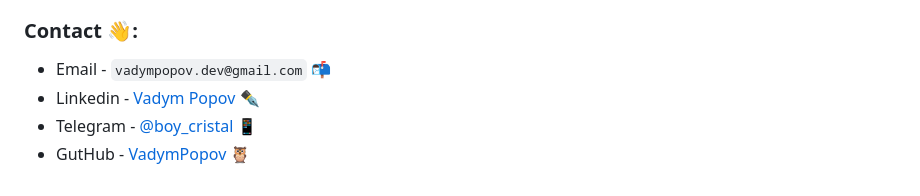
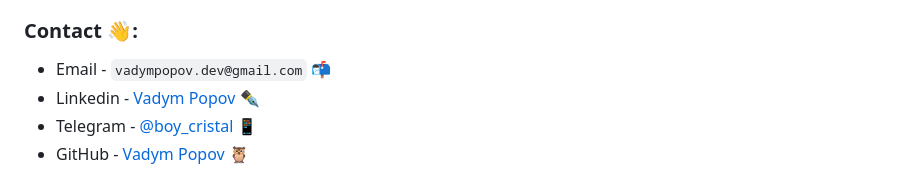
Before and after one commit to andron13/graphiql-app, a Markdown page: readme.md, the part around one of its changes. Rendered like a GitHub page.

```diff
--- a/readme.md
+++ b/readme.md
@@ -175,2 +175,2 @@ _Front-end. Back-end._
 - Telegram - [@boy_cristal](https://t.me/boy_cristal) 📱
-- GutHub - [VadymPopov](https://github.com/VadymPopov) 🦉
+- GitHub - [Vadym Popov](https://github.com/VadymPopov) 🦉
```
Also changed, not shown: other parts of readme.md (+1 -1 lines).
